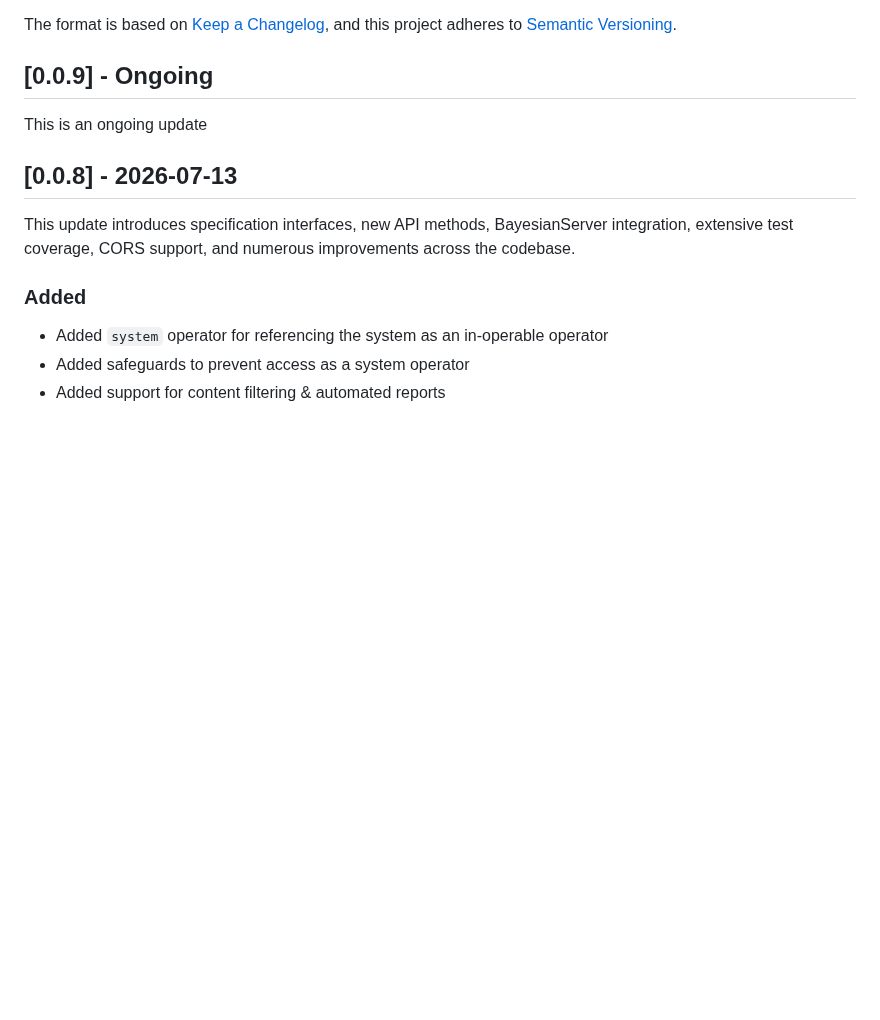
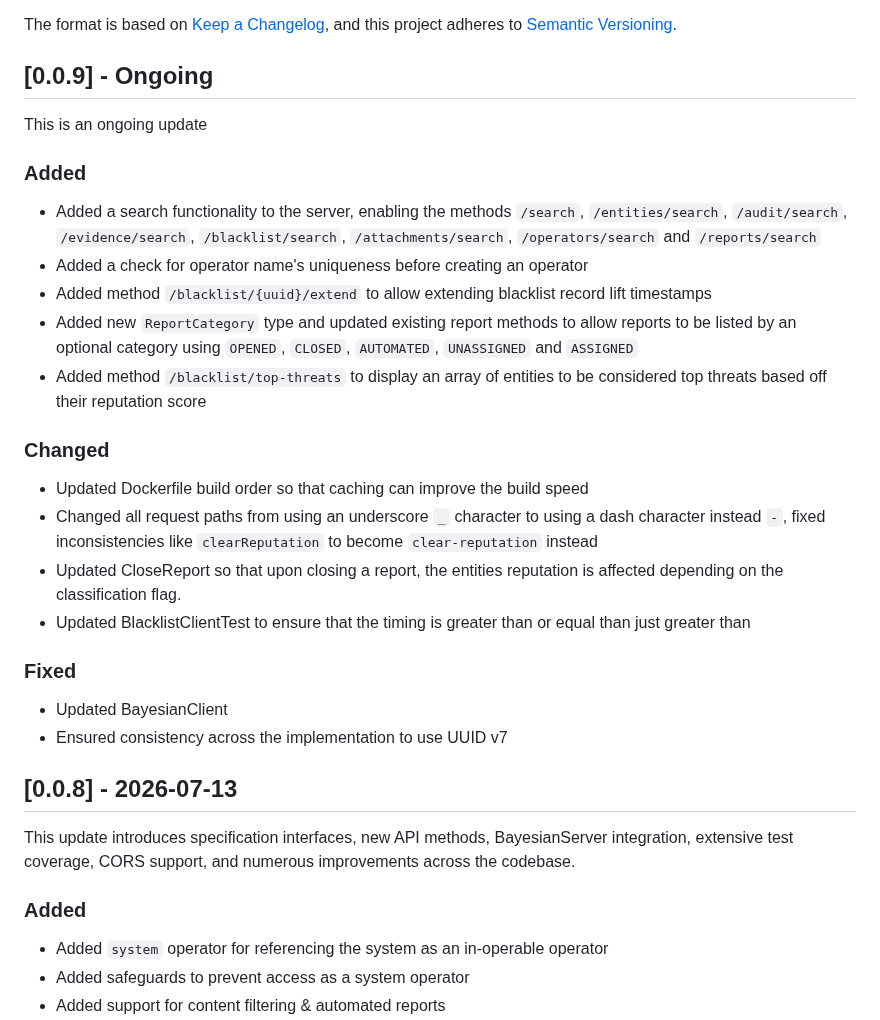
Before and after one commit to nosial/FederationLib, a Markdown page: CHANGELOG.md, the part around the change. Rendered like a GitHub page; blank space fills up the shorter version.

```diff
--- a/CHANGELOG.md
+++ b/CHANGELOG.md
@@ -8,6 +8,27 @@ and this project adheres to [Semantic Versioning](https://semver.org/spec/v2.0.0
 ## [0.0.9] - Ongoing
 
 This is an ongoing update
+
+### Added
+ - Added a search functionality to the server, enabling the methods `/search`, `/entities/search`, `/audit/search`,
+   `/evidence/search`, `/blacklist/search`, `/attachments/search`, `/operators/search` and  `/reports/search`
+ - Added a check for operator name's uniqueness before creating an operator
+ - Added method `/blacklist/{uuid}/extend` to allow extending blacklist record lift timestamps
+ - Added new `ReportCategory` type and updated existing report methods to allow reports to be listed by an optional
+   category using `OPENED`, `CLOSED`, `AUTOMATED`, `UNASSIGNED` and `ASSIGNED`
+ - Added method `/blacklist/top-threats` to display an array of entities to be considered top threats based off their
+   reputation score
+
+### Changed
+ - Updated Dockerfile build order so that caching can improve the build speed
+ - Changed all request paths from using an underscore `_` character to using a dash character instead `-`, fixed
+   inconsistencies like `clearReputation` to become `clear-reputation` instead
+ - Updated CloseReport so that upon closing a report, the entities reputation is affected depending on the classification flag.
+ - Updated BlacklistClientTest to ensure that the timing is greater than or equal than just greater than
+
+### Fixed
+ - Updated BayesianClient
+ - Ensured consistency across the implementation to use UUID v7
 
 
 ## [0.0.8] - 2026-07-13
```
